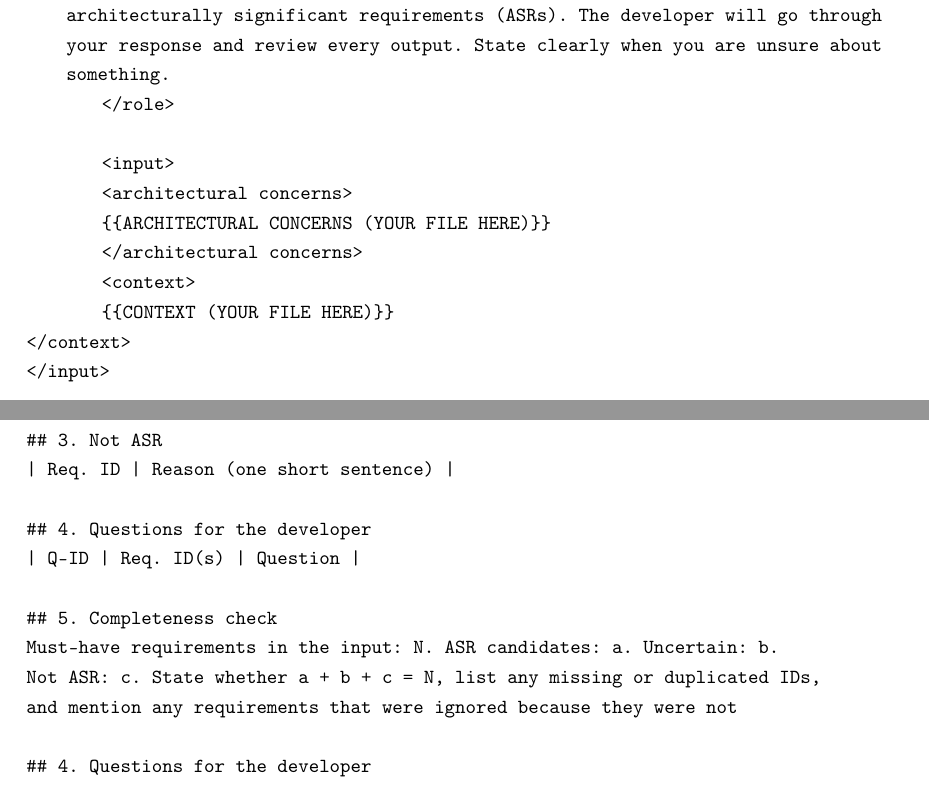
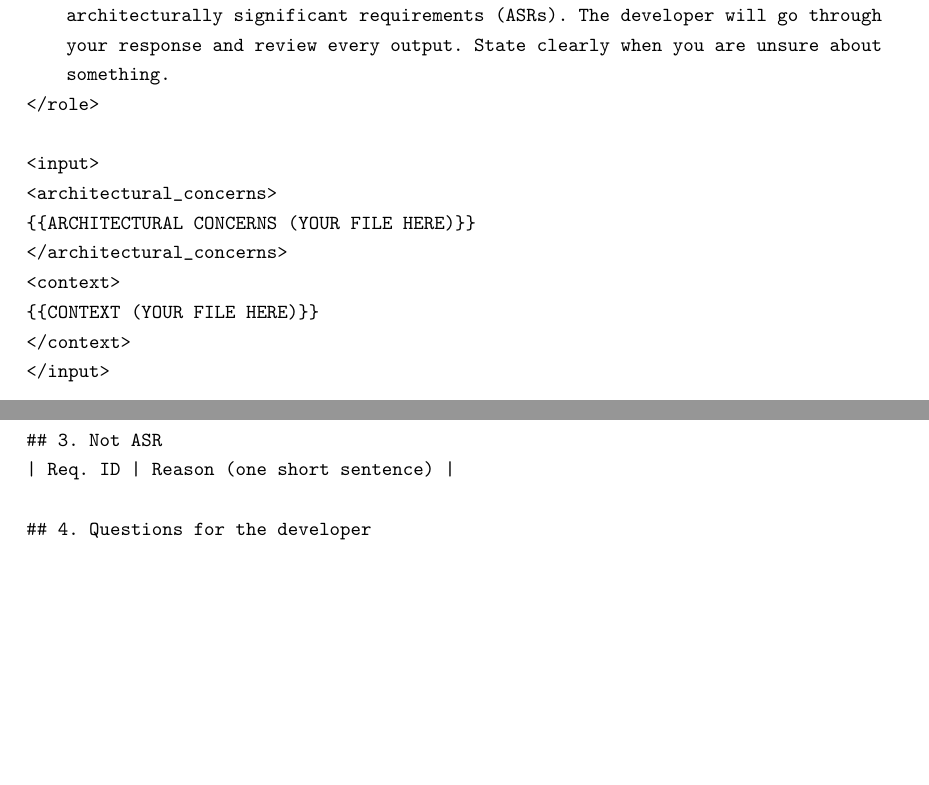
Before and after one commit to OttoOikarinen/OttoOikarinen_MastersThesis, a LaTeX document (main.tex, which reads appA.tex): two parts of pages 37 and 39 of 39, joined at a grey line, cut so that both start at the same text, the shorter picture padded with empty space. Compiled offline with pdfLaTeX.

Commit message:
Fixed the layout of text.

```diff
--- a/appA.tex
+++ b/appA.tex
@@ -10,14 +10,14 @@ TODO: Prompts will be added here.
 \begin{lstlisting}
 <role>
 You are assisting a software developer in a start-up company who is designing the architecture of a new software system. Your task is to identify candidates for architecturally significant requirements (ASRs). The developer will go through your response and review every output. State clearly when you are unsure about something.
-	</role>
+</role>
 
-	<input>
-	<architectural concerns>
-	{{ARCHITECTURAL CONCERNS (YOUR FILE HERE)}}
-	</architectural concerns>
-	<context>
-	{{CONTEXT (YOUR FILE HERE)}}
+<input>
+<architectural_concerns>
+{{ARCHITECTURAL CONCERNS (YOUR FILE HERE)}}
+</architectural_concerns>
+<context>
+{{CONTEXT (YOUR FILE HERE)}}
 </context>
 </input>
 
@@ -105,14 +105,6 @@ Number the candidates ASR-01, ASR-02, and so on.
 Must-have requirements in the input: N. ASR candidates: a. Uncertain: b.
 Not ASR: c. State whether a + b + c = N, list any missing or duplicated IDs,
 and mention any requirements that were ignored because they were not
-
-## 4. Questions for the developer
-| Q-ID | Req. ID(s) | Question |
-
-## 5. Completeness check
-Must-have requirements in the input: N. ASR candidates: a. Uncertain: b.
-Not ASR: c. State whether a + b + c = N, list any missing or duplicated IDs,
-and mention any requirements that were ignored because they were not
 must-have requirements.
 </output_format>
 
```
